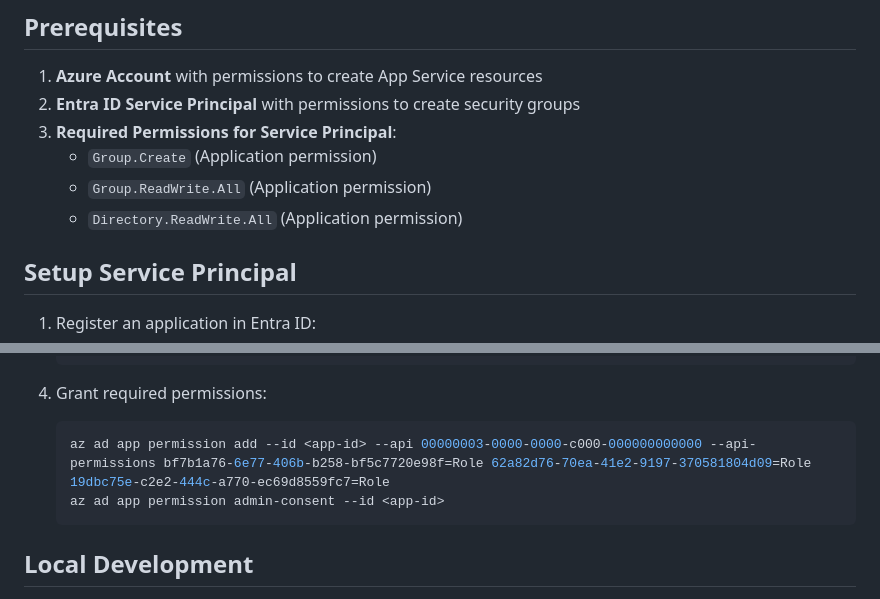
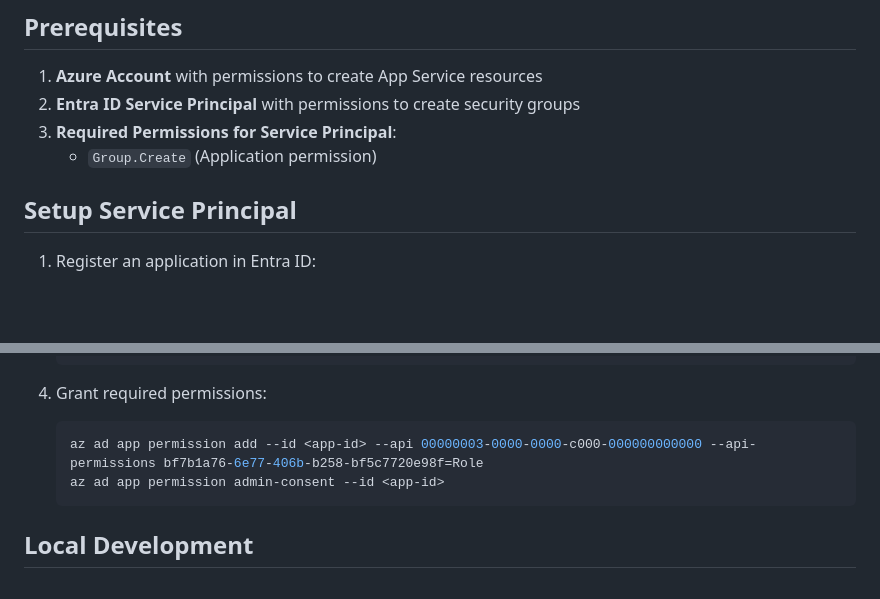
Before and after one commit to baptisteohanes/Sample_AppService_GroupCreator, a Markdown page: README.md, 2 parts joined by grey strips. GitHub-like rendering; blank space fills up the shorter version.

Commit message:
Removing non-needed EntraID permission for app

````diff
--- a/README.md
+++ b/README.md
@@ -16,8 +16,6 @@ This Flask application allows you to create security groups in Entra ID through
 2. **Entra ID Service Principal** with permissions to create security groups
 3. **Required Permissions for Service Principal**:
    - `Group.Create` (Application permission)
-   - `Group.ReadWrite.All` (Application permission)
-   - `Directory.ReadWrite.All` (Application permission)
 
 ## Setup Service Principal
 
@@ -42,7 +40,7 @@ This Flask application allows you to create security groups in Entra ID through
 4. Grant required permissions:
 
    ```powershell
-   az ad app permission add --id <app-id> --api 00000003-0000-0000-c000-000000000000 --api-permissions bf7b1a76-6e77-406b-b258-bf5c7720e98f=Role 62a82d76-70ea-41e2-9197-370581804d09=Role 19dbc75e-c2e2-444c-a770-ec69d8559fc7=Role
+   az ad app permission add --id <app-id> --api 00000003-0000-0000-c000-000000000000 --api-permissions bf7b1a76-6e77-406b-b258-bf5c7720e98f=Role
    az ad app permission admin-consent --id <app-id>
    ```
 
````
